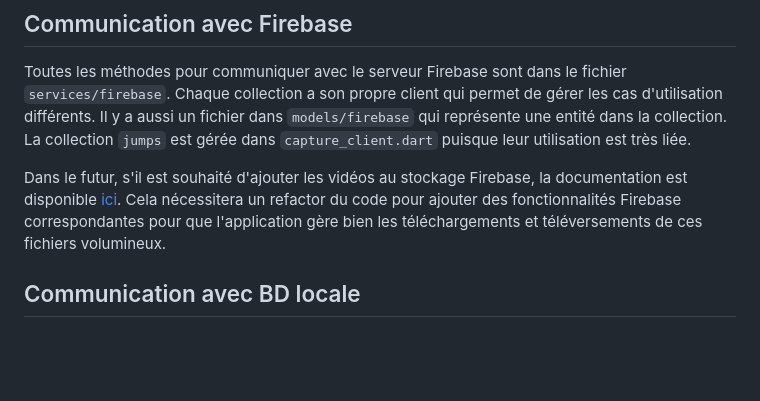
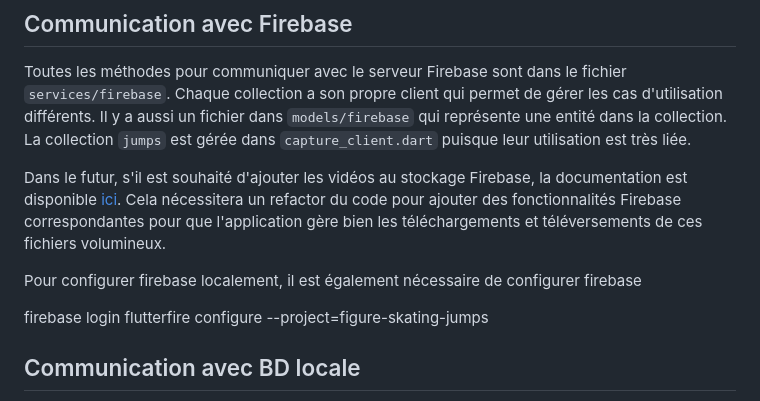
Before and after one commit to s2mLab/figure_skating_jumps, a Markdown page: README.md, the part around the change. Rendered like a GitHub page; blank space fills up the shorter version.

Commit message:
Updated readme for firebase configuration

```diff
--- a/README.md
+++ b/README.md
@@ -158,6 +158,11 @@ La collection `jumps` est gérée dans `capture_client.dart` puisque leur utilis
 Dans le futur, s'il est souhaité d'ajouter les vidéos au stockage Firebase, la documentation est disponible [ici](https://firebase.google.com/docs/storage).
 Cela nécessitera un refactor du code pour ajouter des fonctionnalités Firebase correspondantes pour que l'application gère bien les téléchargements et téléversements de ces fichiers volumineux.
 
+Pour configurer firebase localement, il est également nécessaire de configurer firebase
+
+  firebase login
+  flutterfire configure --project=figure-skating-jumps
+
 ## Communication avec BD locale
 Toutes les méthodes pour gérer la base de données locale se trouvent dans le fichier `services/local_db`. C'est une base de données `sqlite` qui utilise le paquet `sqflite`.
 Le fichier `local_db_service` s'occupe de la création de la base de données. Il y a un code initial qui créé la base de données et après une liste de modifications sous le format de migrations. Ceci permet de faire une mise à jour dynamique de la base de données lors de changements (bien qu'il peut y avoir des problèmes dépendemment du type du changement).
```
